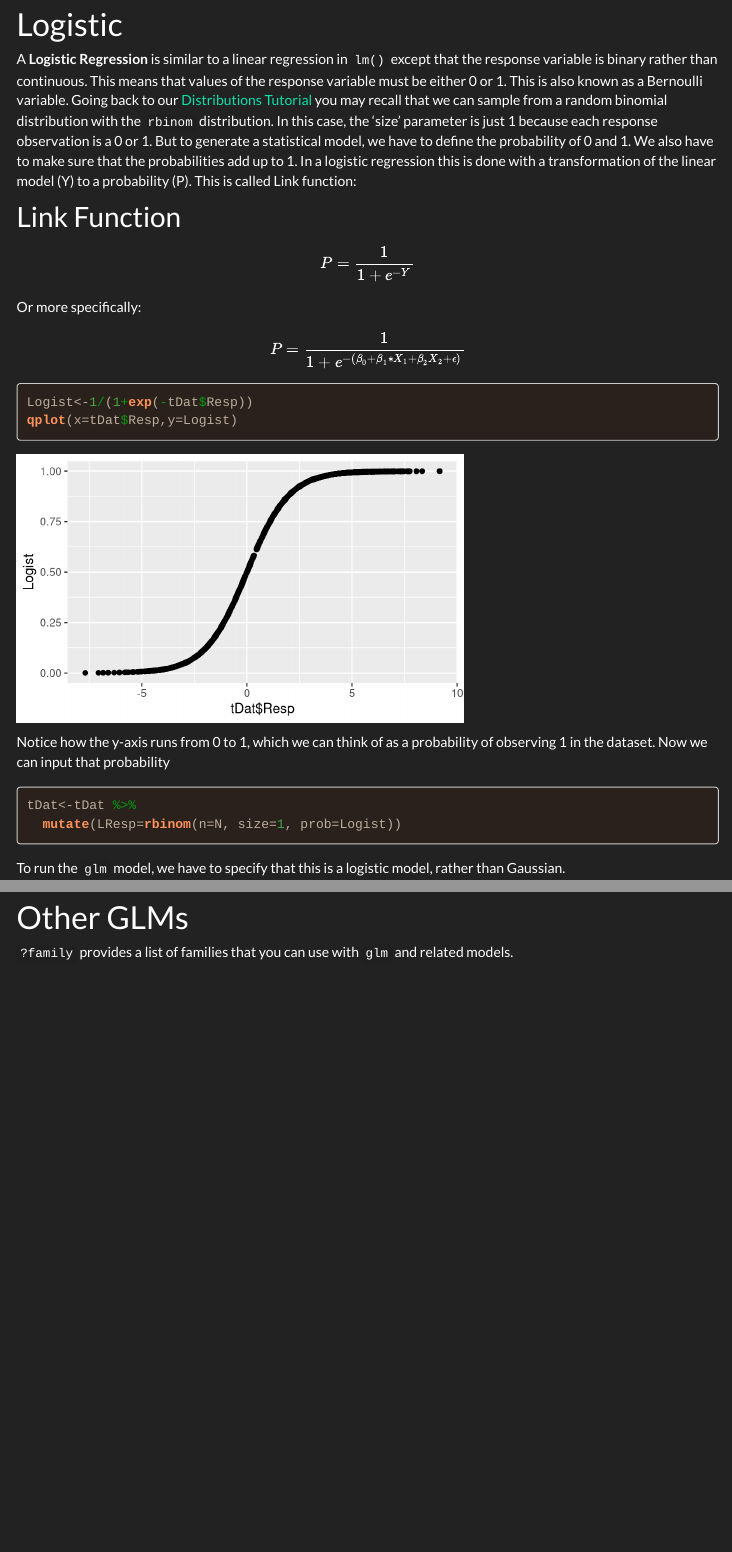
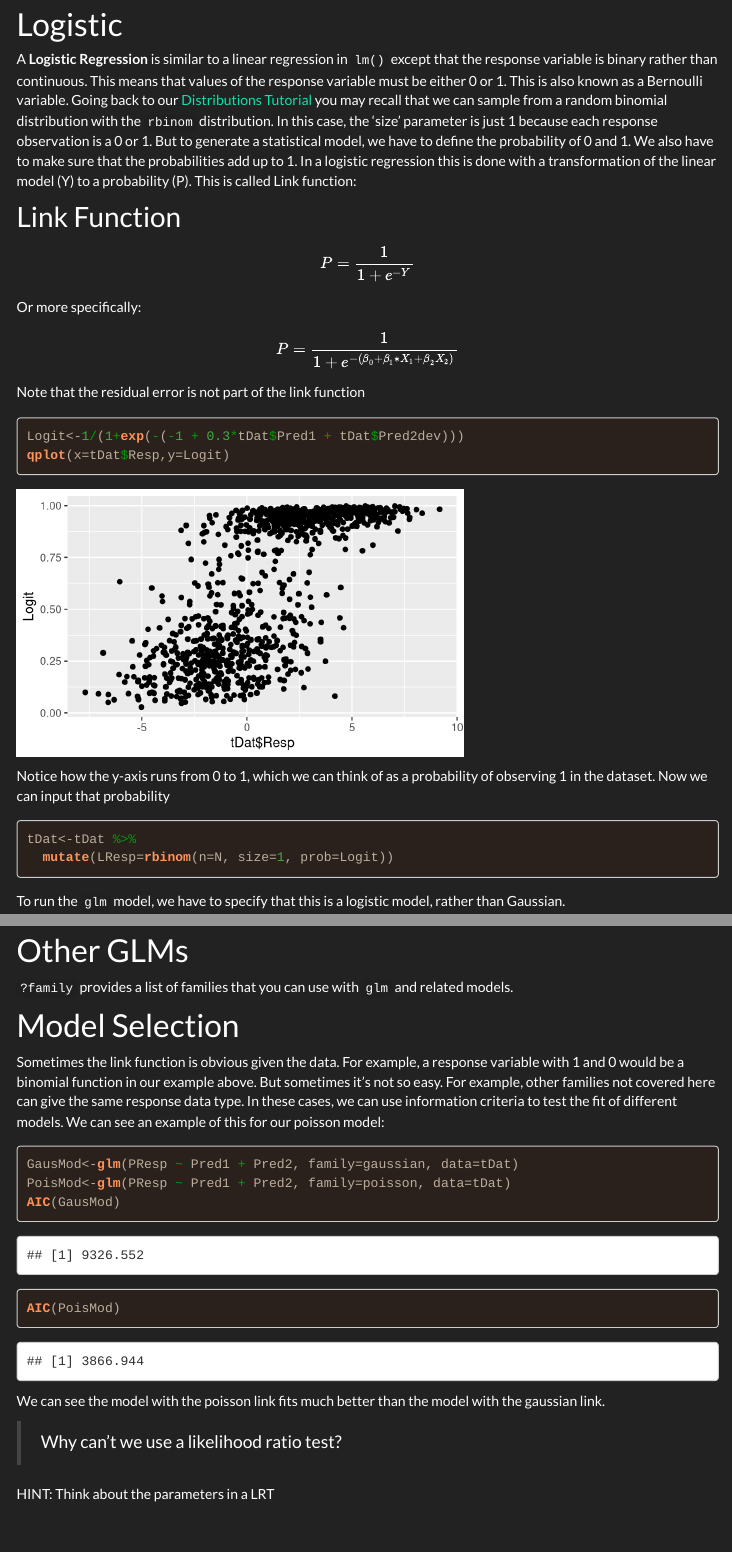
Before and after one commit to ColauttiLab/RIntroStats, an R Markdown document (6_GeneralizedLM.Rmd): the page in a window 1100 px wide, from 3970 px down, and a second part further down, joined at a grey line. Rendered offline with R 4.5, knitr and Pandoc, with nearby package versions; code that draws random numbers runs with fixed seeds of ours; some code elsewhere in the file could not run offline; menus at the side of the page are left out.

Commit message:
Model error terms edited

````diff
--- a/6_GeneralizedLM.Rmd
+++ b/6_GeneralizedLM.Rmd
@@ -96,18 +96,20 @@ A **Logistic Regression** is similar to a linear regression in `lm()` except tha
 $$P = \frac{1}{1+e^{-Y}} $$
 
 Or more specifically:
-$$ P = \frac{1}{1+e^{-(\beta_0 + \beta_1*X_1 + \beta_2X_2 + \epsilon)}} $$
+$$ P = \frac{1}{1+e^{-(\beta_0 + \beta_1*X_1 + \beta_2X_2)}}  $$
+
+Note that the residual error is not part of the link function
 
 ```{r}
-Logist<-1/(1+exp(-tDat$Resp))
-qplot(x=tDat$Resp,y=Logist)
+Logit<-1/(1+exp(-(-1 + 0.3*tDat$Pred1 + tDat$Pred2dev)))
+qplot(x=tDat$Resp,y=Logit)
 ```
 
 Notice how the y-axis runs from 0 to 1, which we can think of as a probability of observing 1 in the dataset. Now we can input that probability
 
 ```{r}
 tDat<-tDat %>%
-  mutate(LResp=rbinom(n=N, size=1, prob=Logist))
+  mutate(LResp=rbinom(n=N, size=1, prob=Logit))
 ```
 
 To run the `glm` model, we have to specify that this is a logistic model, rather than Gaussian.
@@ -160,3 +162,19 @@ summary(PMod)
 # Other GLMs
 
 `?family` provides a list of families that you can use with `glm` and related models.
+
+# Model Selection
+
+Sometimes the link function is obvious given the data. For example, a response variable with 1 and 0 would be a binomial function in our example above. But sometimes it's not so easy. For example, other families not covered here can give the same response data type. In these cases, we can use information criteria to test the fit of different models. We can see an example of this for our poisson model:
+
+```{r}
+GausMod<-glm(PResp ~ Pred1 + Pred2, family=gaussian, data=tDat)
+PoisMod<-glm(PResp ~ Pred1 + Pred2, family=poisson, data=tDat)
+AIC(GausMod)
+AIC(PoisMod)
+```
+We can see the model with the poisson link fits much better than the model with the gaussian link.
+
+> Why can't we use a likelihood ratio test?
+
+HINT: Think about the parameters in a LRT
````
Also changed, not shown: 6_GeneralizedLM.html, 6_GeneralizedLM.Rmd (12 more changed lines).
